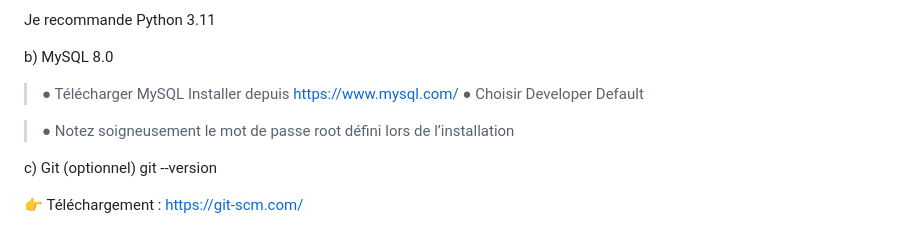
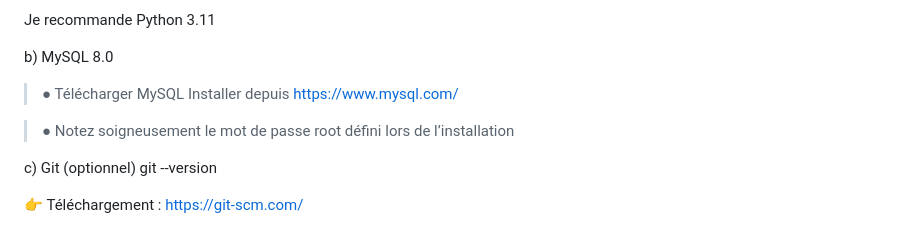
Before and after one commit to ismailjirari/dev-project, a Markdown page: Readme.md, the part around the change. Drawn GitHub-style.

Commit message:
Fix formatting issues in Readme.md

```diff
--- a/Readme.md
+++ b/Readme.md
@@ -24,11 +24,9 @@ Je recommande Python 3.11
 
 b\) MySQL 8.0
 
-> ● Télécharger MySQL Installer depuis https://www.mysql.com/ ● Choisir
-> Developer Default
+> ● Télécharger MySQL Installer depuis https://www.mysql.com/
 
-> ● Notez soigneusement le mot de passe root défini lors de
-> l’installation
+> ● Notez soigneusement le mot de passe root défini lors de l’installation
 
 c\) Git (optionnel) git --version
 
```
